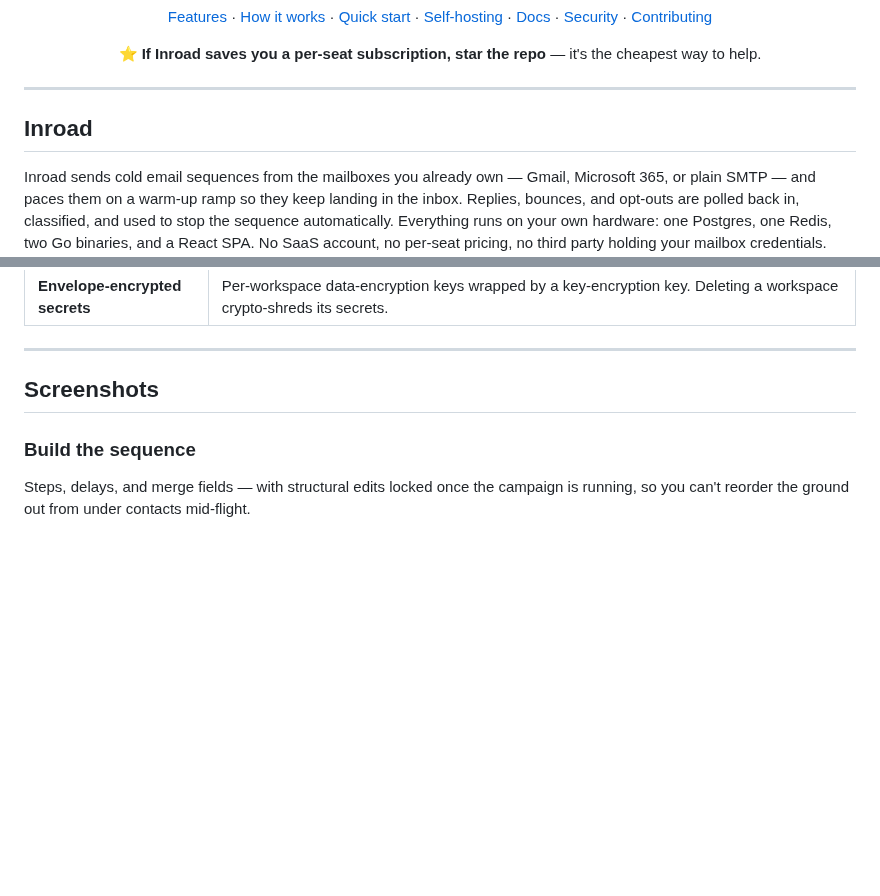
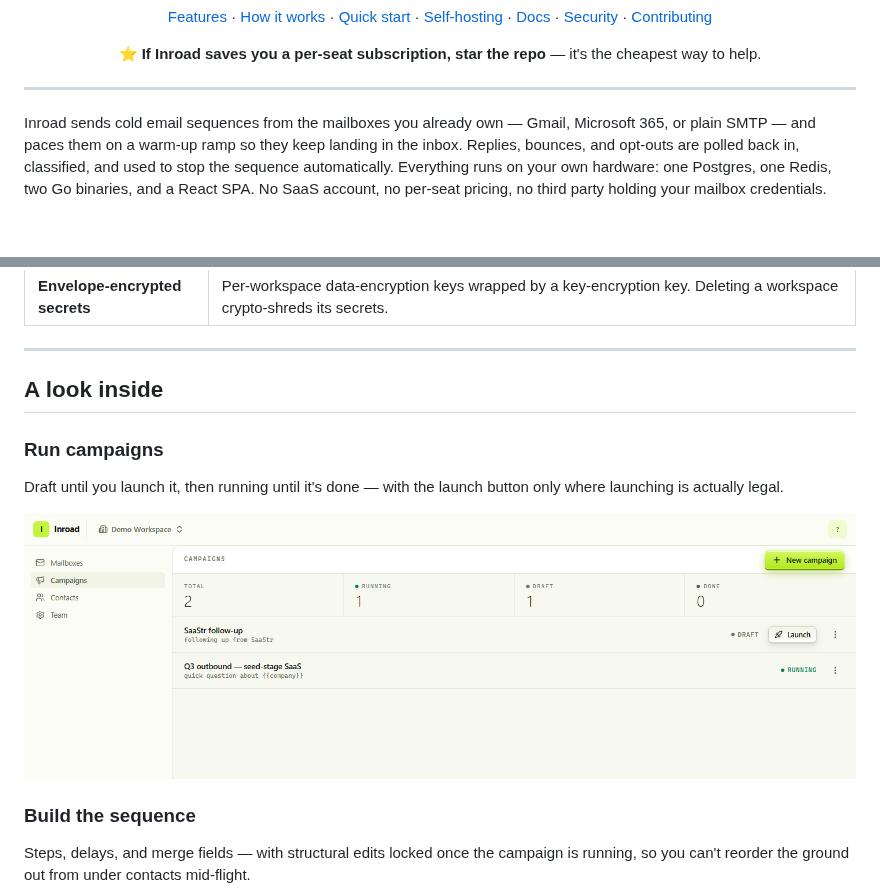
Before and after one commit to Axomble/Inroad, a Markdown page: README.md, 2 parts joined by grey strips. GitHub-like rendering; pictures changed too: docs/images/campaigns.png (added); blank space fills up the shorter version.

```diff
--- a/README.md
+++ b/README.md
@@ -24,8 +24,6 @@
 </div>
 
 ---
-
-## Inroad
 
 Inroad sends cold email sequences from the mailboxes you already own — Gmail, Microsoft 365, or plain
 SMTP — and paces them on a warm-up ramp so they keep landing in the inbox. Replies, bounces, and
@@ -60,7 +58,14 @@ infrastructure than rent it.
 
 ---
 
-## Screenshots
+## A look inside
+
+### Run campaigns
+
+Draft until you launch it, then running until it's done — with the launch button only where launching
+is actually legal.
+
+![Campaign list](docs/images/campaigns.png)
 
 ### Build the sequence
 
```
Also changed, not shown: other parts of README.md (+2 -2 lines), inroad-campaigns.png (deleted).
